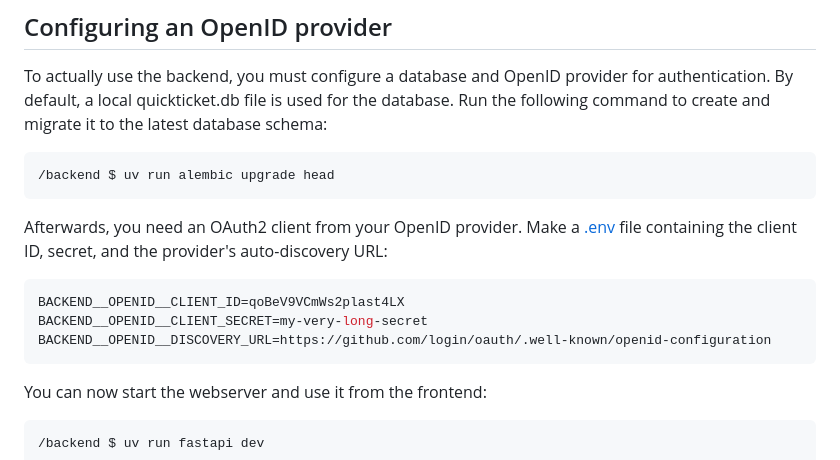
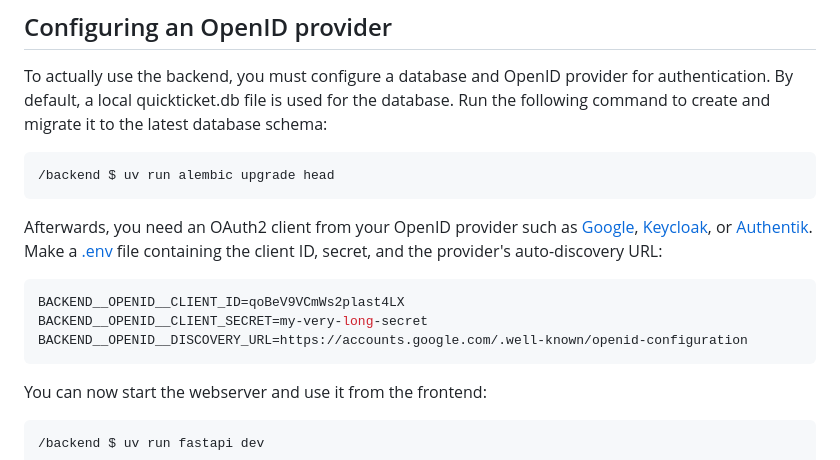
Before and after one commit to thegamecracks/quickticket, a Markdown page: backend/README.md, the part around the change. Drawn GitHub-style.

Commit message:
docs(backend): suggest google openid, keycloak, and authentik

````diff
--- a/backend/README.md
+++ b/backend/README.md
@@ -35,14 +35,16 @@ Run the following command to create and migrate it to the latest database schema
 /backend $ uv run alembic upgrade head
 ```
 
-Afterwards, you need an OAuth2 client from your OpenID provider.
+Afterwards, you need an OAuth2 client from your OpenID provider such as
+[Google](https://developers.google.com/identity/openid-connect/openid-connect#appsetup),
+[Keycloak](https://www.keycloak.org/), or [Authentik](https://goauthentik.io/).
 Make a [.env](/example.env) file containing the client ID, secret,
 and the provider's auto-discovery URL:
 
 ```ini
 BACKEND__OPENID__CLIENT_ID=qoBeV9VCmWs2plast4LX
 BACKEND__OPENID__CLIENT_SECRET=my-very-long-secret
-BACKEND__OPENID__DISCOVERY_URL=https://github.com/login/oauth/.well-known/openid-configuration
+BACKEND__OPENID__DISCOVERY_URL=https://accounts.google.com/.well-known/openid-configuration
 ```
 
 You can now start the webserver and use it from the frontend:
````
